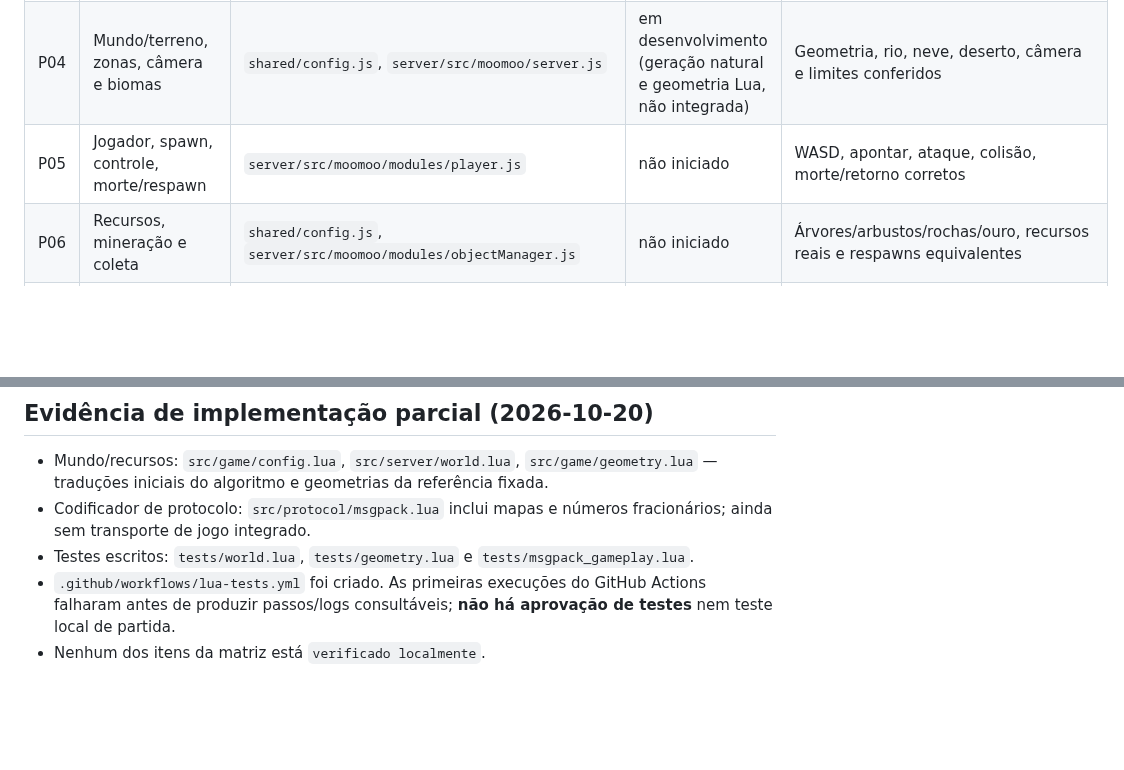
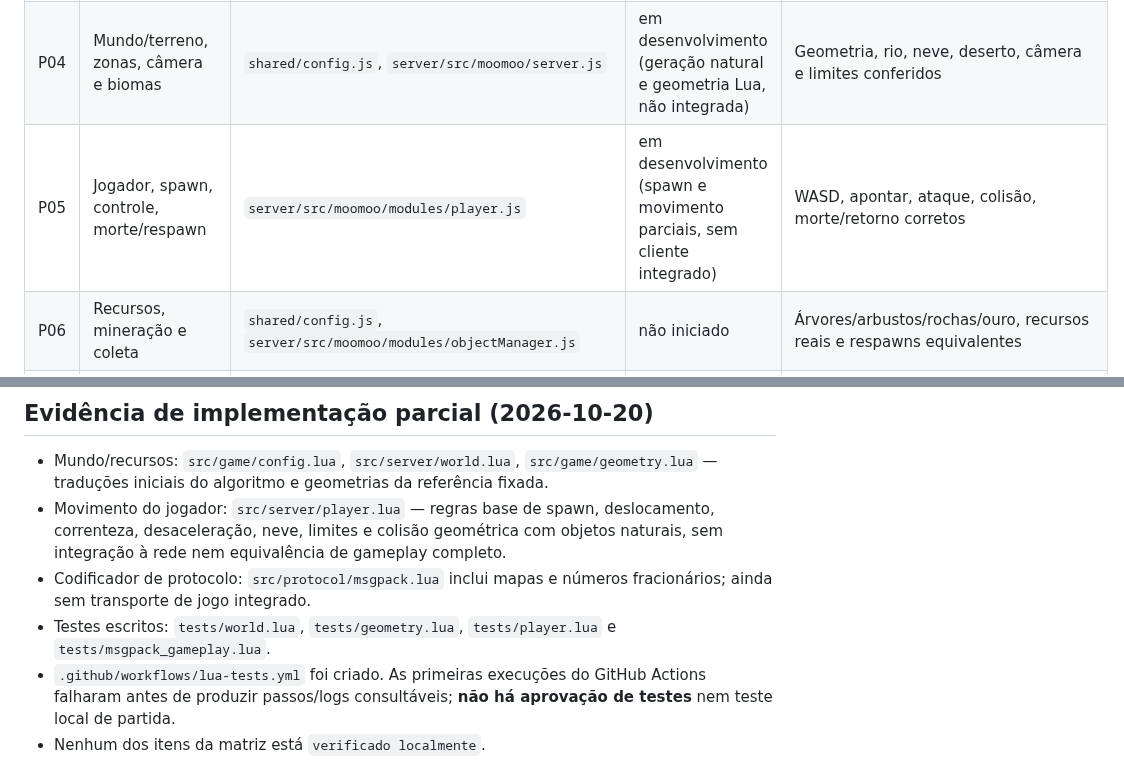
Before and after one commit to SrTristeSad/Moo-Quest, a Markdown page: docs/PARIDADE.md, 2 parts joined by grey strips. GitHub-like rendering; blank space fills up the shorter version.

Commit message:
docs: track incomplete server-side player movement port

```diff
--- a/docs/PARIDADE.md
+++ b/docs/PARIDADE.md
@@ -11,7 +11,7 @@ Cada item abaixo representa **funcionalidade real presente na referência**, nã
 | P02 | Conexão, sessão e entrada guest/conta | `server/src/network/`, `server/src/api/` | em desenvolvimento | Handshake, login local, spawn, disconnect e reconexão reais |
 | P03 | Serialização, eventos e sincronização | `server/src/protocol/`, `server/src/network/packets.js` | em desenvolvimento | Todas as mensagens necessárias resultam nos mesmos estados |
 | P04 | Mundo/terreno, zonas, câmera e biomas | `shared/config.js`, `server/src/moomoo/server.js` | em desenvolvimento (geração natural e geometria Lua, não integrada) | Geometria, rio, neve, deserto, câmera e limites conferidos |
-| P05 | Jogador, spawn, controle, morte/respawn | `server/src/moomoo/modules/player.js` | não iniciado | WASD, apontar, ataque, colisão, morte/retorno corretos |
+| P05 | Jogador, spawn, controle, morte/respawn | `server/src/moomoo/modules/player.js` | em desenvolvimento (spawn e movimento parciais, sem cliente integrado) | WASD, apontar, ataque, colisão, morte/retorno corretos |
 | P06 | Recursos, mineração e coleta | `shared/config.js`, `server/src/moomoo/modules/objectManager.js` | não iniciado | Árvores/arbustos/rochas/ouro, recursos reais e respawns equivalentes |
 | P07 | Armas e variantes, projéteis e dano | `shared/config/items.js`, `server/src/moomoo/modules/projectileManager.js` | não iniciado | Todas as armas, tiros, alcance, dano e XP equivalentes |
 | P08 | Itens, construções, torres e moinhos | `shared/config/items.js`, `server/src/moomoo/modules/objectManager.js` | não iniciado | Colocação, limites, custos, efeitos e destruição corretos |
@@ -33,8 +33,9 @@ Cada item abaixo representa **funcionalidade real presente na referência**, nã
 ## Evidência de implementação parcial (2026-10-20)
 
 - Mundo/recursos: `src/game/config.lua`, `src/server/world.lua`, `src/game/geometry.lua` — traduções iniciais do algoritmo e geometrias da referência fixada.
+- Movimento do jogador: `src/server/player.lua` — regras base de spawn, deslocamento, correnteza, desaceleração, neve, limites e colisão geométrica com objetos naturais, sem integração à rede nem equivalência de gameplay completo.
 - Codificador de protocolo: `src/protocol/msgpack.lua` inclui mapas e números fracionários; ainda sem transporte de jogo integrado.
-- Testes escritos: `tests/world.lua`, `tests/geometry.lua` e `tests/msgpack_gameplay.lua`.
+- Testes escritos: `tests/world.lua`, `tests/geometry.lua`, `tests/player.lua` e `tests/msgpack_gameplay.lua`.
 - `.github/workflows/lua-tests.yml` foi criado. As primeiras execuções do GitHub Actions falharam antes de produzir passos/logs consultáveis; **não há aprovação de testes** nem teste local de partida.
 - Nenhum dos itens da matriz está `verificado localmente`.
 
```
